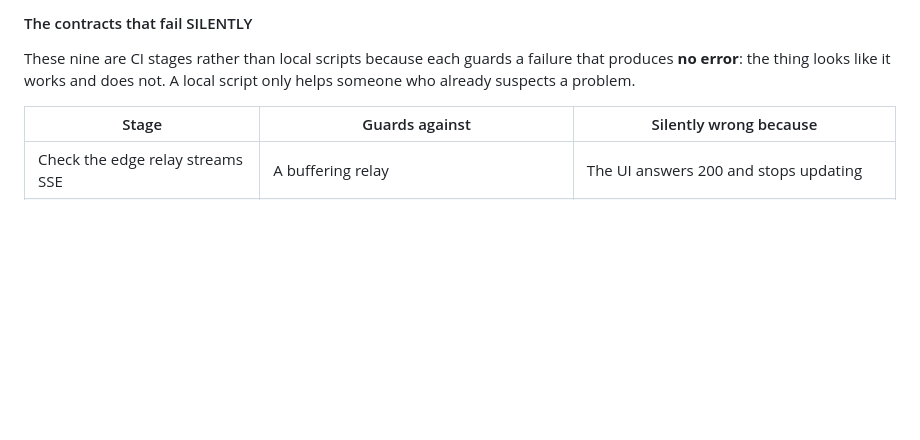
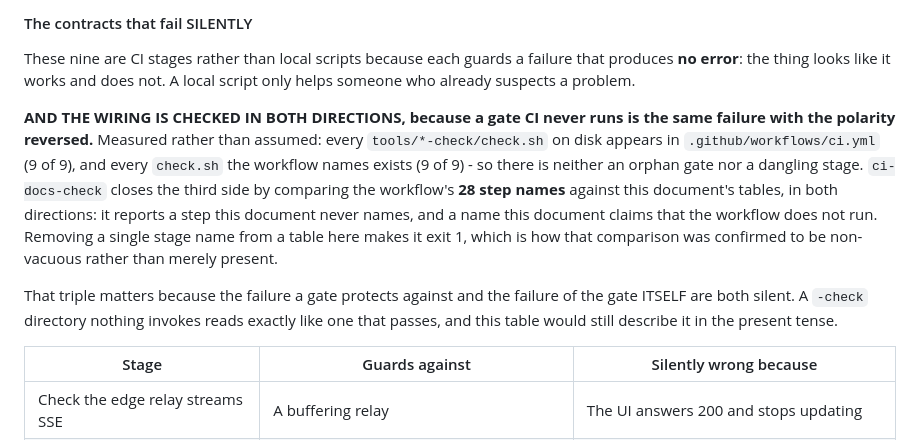
Before and after one commit to kardelitaitu/apikita, a Markdown page: docs/ci-cd.md, the part around the change. Rendered like a GitHub page; blank space fills up the shorter version.

Commit message:
docs(ci-cd): the gate wiring is verified in both directions, which the table did not say

```diff
--- a/docs/ci-cd.md
+++ b/docs/ci-cd.md
@@ -69,6 +69,19 @@ anyway, so the check below can demand an exact match:
 These nine are CI stages rather than local scripts because each guards a failure that
 produces **no error**: the thing looks like it works and does not. A local script only
 helps someone who already suspects a problem.
+
+**AND THE WIRING IS CHECKED IN BOTH DIRECTIONS, because a gate CI never runs is the same
+failure with the polarity reversed.** Measured rather than assumed: every `tools/*-check/check.sh`
+on disk appears in `.github/workflows/ci.yml` (9 of 9), and every `check.sh` the workflow names
+exists (9 of 9) - so there is neither an orphan gate nor a dangling stage. `ci-docs-check` closes
+the third side by comparing the workflow's **28 step names** against this document's tables, in
+both directions: it reports a step this document never names, and a name this document claims that
+the workflow does not run. Removing a single stage name from a table here makes it exit 1, which
+is how that comparison was confirmed to be non-vacuous rather than merely present.
+
+That triple matters because the failure a gate protects against and the failure of the gate
+ITSELF are both silent. A `-check` directory nothing invokes reads exactly like one that passes,
+and this table would still describe it in the present tense.
 
 | Stage | Guards against | Silently wrong because |
 | --- | --- | --- |
```
